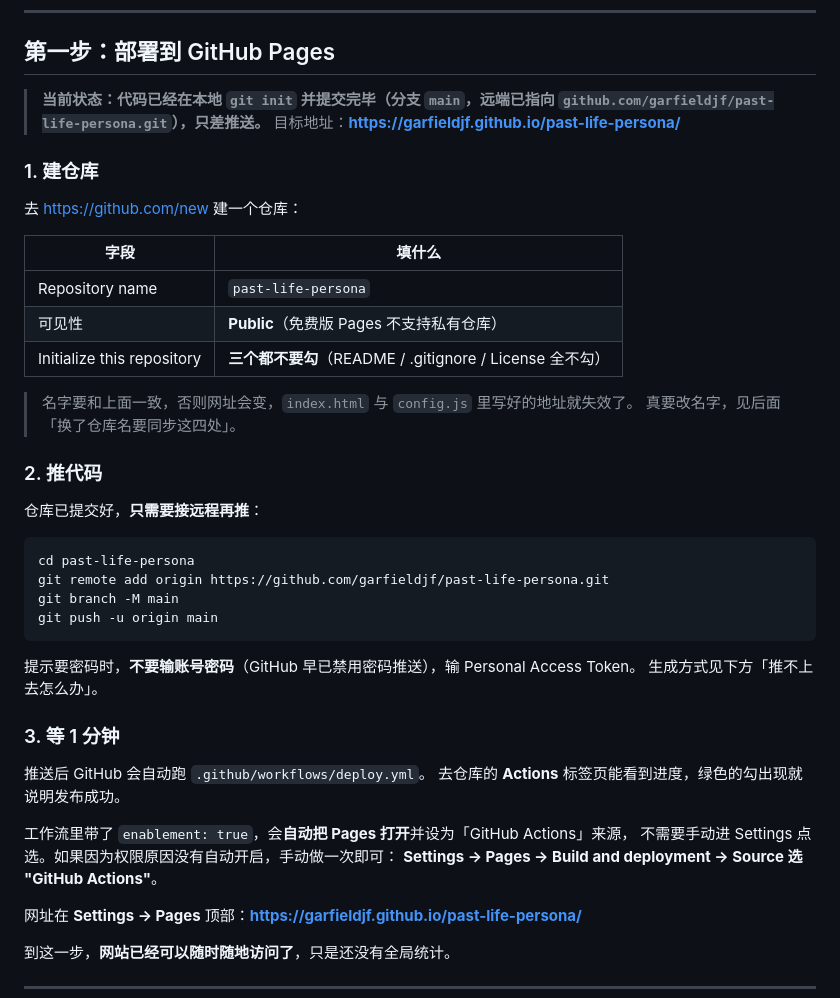
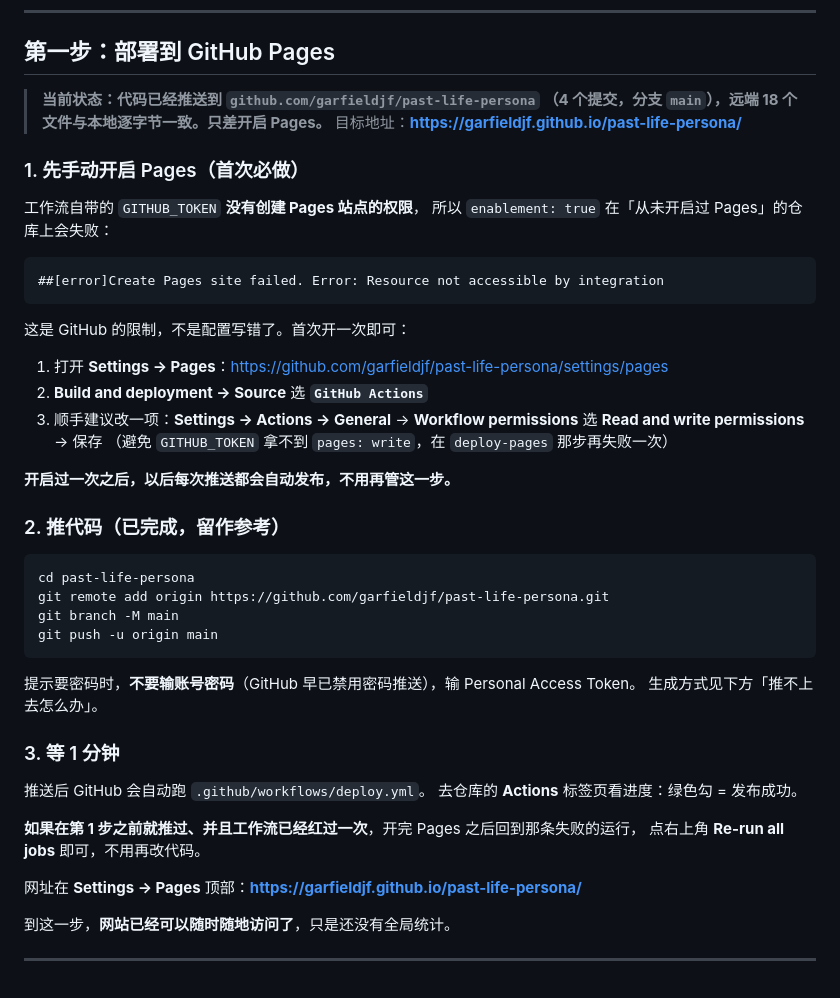
Before and after one commit to garfieldjf/past-life-persona, a Markdown page: README.md, the part around the change. Rendered like a GitHub page.

Commit message:
README：修正 Pages 首次部署说明（工作流 token 无权创建 Pages 站点，需先手动开启）

````diff
--- a/README.md
+++ b/README.md
@@ -34,26 +34,30 @@ past-life-persona/
 
 ## 第一步：部署到 GitHub Pages
 
-> **当前状态：代码已经在本地 `git init` 并提交完毕（分支 `main`，远端已指向
-> `github.com/garfieldjf/past-life-persona.git`），只差推送。**
+> **当前状态：代码已经推送到 `github.com/garfieldjf/past-life-persona`
+> （4 个提交，分支 `main`），远端 18 个文件与本地逐字节一致。只差开启 Pages。**
 > 目标地址：**https://garfieldjf.github.io/past-life-persona/**
 
-### 1. 建仓库
+### 1. 先手动开启 Pages（**首次必做**）
 
-去 https://github.com/new 建一个仓库：
+工作流自带的 `GITHUB_TOKEN` **没有创建 Pages 站点的权限**，
+所以 `enablement: true` 在「从未开启过 Pages」的仓库上会失败：
 
-| 字段 | 填什么 |
-|---|---|
-| Repository name | `past-life-persona` |
-| 可见性 | **Public**（免费版 Pages 不支持私有仓库） |
-| Initialize this repository | **三个都不要勾**（README / .gitignore / License 全不勾） |
+```
+##[error]Create Pages site failed. Error: Resource not accessible by integration
+```
 
-> 名字要和上面一致，否则网址会变，`index.html` 与 `config.js` 里写好的地址就失效了。
-> 真要改名字，见后面「换了仓库名要同步这四处」。
+这是 GitHub 的限制，不是配置写错了。首次开一次即可：
 
-### 2. 推代码
+1. 打开 **Settings → Pages**：https://github.com/garfieldjf/past-life-persona/settings/pages
+2. **Build and deployment → Source** 选 **`GitHub Actions`**
+3. 顺手建议改一项：**Settings → Actions → General** →
+   **Workflow permissions** 选 **Read and write permissions** → 保存
+   （避免 `GITHUB_TOKEN` 拿不到 `pages: write`，在 `deploy-pages` 那步再失败一次）
 
-仓库已提交好，**只需要接远程再推**：
+**开启过一次之后，以后每次推送都会自动发布，不用再管这一步。**
+
+### 2. 推代码（已完成，留作参考）
 
 ```bash
 cd past-life-persona
@@ -68,11 +72,10 @@ git push -u origin main
 ### 3. 等 1 分钟
 
 推送后 GitHub 会自动跑 `.github/workflows/deploy.yml`。
-去仓库的 **Actions** 标签页能看到进度，绿色的勾出现就说明发布成功。
+去仓库的 **Actions** 标签页看进度：绿色勾 = 发布成功。
 
-工作流里带了 `enablement: true`，会**自动把 Pages 打开**并设为「GitHub Actions」来源，
-不需要手动进 Settings 点选。如果因为权限原因没有自动开启，手动做一次即可：
-**Settings → Pages → Build and deployment → Source 选 "GitHub Actions"**。
+**如果在第 1 步之前就推过、并且工作流已经红过一次**，开完 Pages 之后回到那条失败的运行，
+点右上角 **Re-run all jobs** 即可，不用再改代码。
 
 网址在 **Settings → Pages** 顶部：**https://garfieldjf.github.io/past-life-persona/**
 
````
